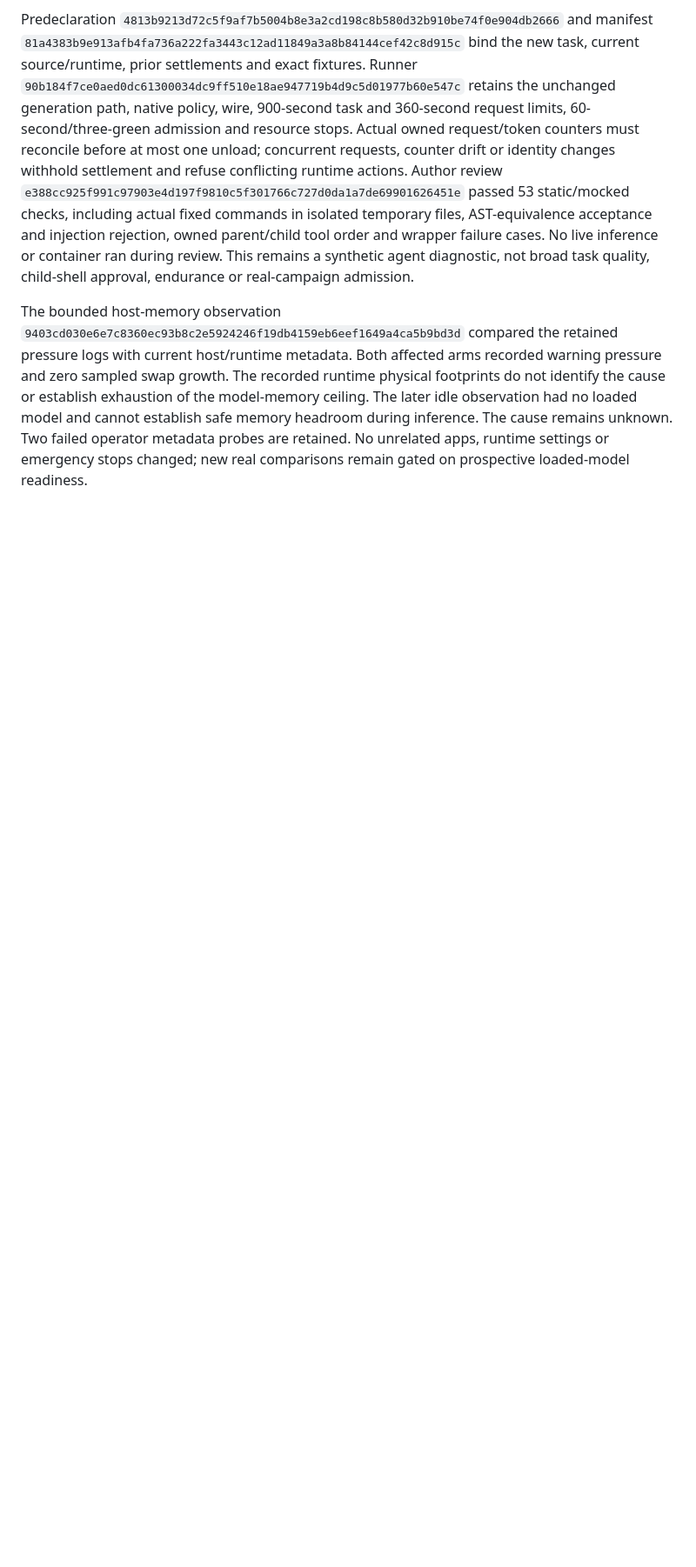
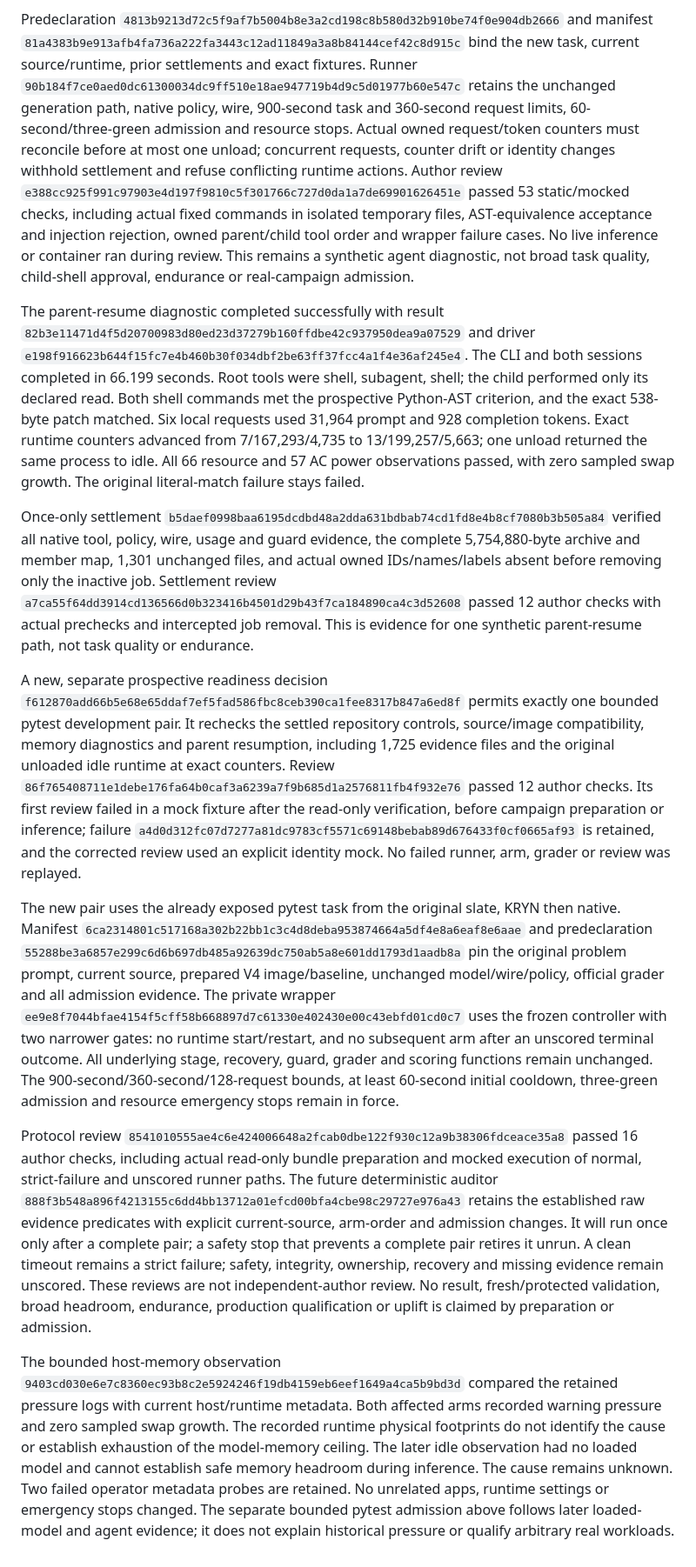
Before and after one commit to PranavMishra28/kryn, a Markdown page: research/LOCAL_CAMPAIGN_2026-10-04.md, the part around one of its changes. Shown at 87% size. Drawn GitHub-style; blank space fills up the shorter version.

Commit message:
docs: record parent resumption and bounded pytest admission

```diff
--- a/research/LOCAL_CAMPAIGN_2026-10-04.md
+++ b/research/LOCAL_CAMPAIGN_2026-10-04.md
@@ -1130,6 +1130,69 @@ parent/child tool order and wrapper failure cases. No live inference or containe
 ran during review. This remains a synthetic agent diagnostic, not broad task
 quality, child-shell approval, endurance or real-campaign admission.
 
+The parent-resume diagnostic completed successfully with result
+`82b3e11471d4f5d20700983d80ed23d37279b160ffdbe42c937950dea9a07529`
+and driver
+`e198f916623b644f15fc7e4b460b30f034dbf2be63ff37fcc4a1f4e36af245e4`.
+The CLI and both sessions completed in 66.199 seconds. Root tools were shell,
+subagent, shell; the child performed only its declared read. Both shell commands
+met the prospective Python-AST criterion, and the exact 538-byte patch matched.
+Six local requests used 31,964 prompt and 928 completion tokens. Exact runtime
+counters advanced from 7/167,293/4,735 to 13/199,257/5,663; one unload returned
+the same process to idle. All 66 resource and 57 AC power observations passed,
+with zero sampled swap growth. The original literal-match failure stays failed.
+
+Once-only settlement
+`b5daef0998baa6195dcdbd48a2dda631bdbab74cd1fd8e4b8cf7080b3b505a84`
+verified all native tool, policy, wire, usage and guard evidence, the complete
+5,754,880-byte archive and member map, 1,301 unchanged files, and actual owned
+IDs/names/labels absent before removing only the inactive job. Settlement review
+`a7ca55f64dd3914cd136566d0b323416b4501d29b43f7ca184890ca4c3d52608`
+passed 12 author checks with actual prechecks and intercepted job removal. This
+is evidence for one synthetic parent-resume path, not task quality or endurance.
+
+A new, separate prospective readiness decision
+`f612870add66b5e68e65ddaf7ef5fad586fbc8ceb390ca1fee8317b847a6ed8f`
+permits exactly one bounded pytest development pair. It rechecks the settled
+repository controls, source/image compatibility, memory diagnostics and parent
+resumption, including 1,725 evidence files and the original unloaded idle
+runtime at exact counters. Review
+`86f765408711e1debe176fa64b0caf3a6239a7f9b685d1a2576811fb4f932e76`
+passed 12 author checks. Its first review failed in a mock fixture after the
+read-only verification, before campaign preparation or inference; failure
+`a4d0d312fc07d7277a81dc9783cf5571c69148bebab89d676433f0cf0665af93`
+is retained, and the corrected review used an explicit identity mock. No failed
+runner, arm, grader or review was replayed.
+
+The new pair uses the already exposed pytest task from the original slate,
+KRYN then native. Manifest
+`6ca2314801c517168a302b22bb1c3c4d8deba953874664a5df4e8a6eaf8e6aae`
+and predeclaration
+`55288be3a6857e299c6d6b697db485a92639dc750ab5a8e601dd1793d1aadb8a`
+pin the original problem prompt, current source, prepared V4 image/baseline,
+unchanged model/wire/policy, official grader and all admission evidence. The
+private wrapper
+`ee9e8f7044bfae4154f5cff58b668897d7c61330e402430e00c43ebfd01cd0c7`
+uses the frozen controller with two narrower gates: no runtime start/restart,
+and no subsequent arm after an unscored terminal outcome. All underlying
+stage, recovery, guard, grader and scoring functions remain unchanged. The
+900-second/360-second/128-request bounds, at least 60-second initial cooldown,
+three-green admission and resource emergency stops remain in force.
+
+Protocol review
+`8541010555ae4c6e424006648a2fcab0dbe122f930c12a9b38306fdceace35a8`
+passed 16 author checks, including actual read-only bundle preparation and
+mocked execution of normal, strict-failure and unscored runner paths. The future
+deterministic auditor
+`888f3b548a896f4213155c6dd4bb13712a01efcd00bfa4cbe98c29727e976a43`
+retains the established raw evidence predicates with explicit current-source,
+arm-order and admission changes. It will run once only after a complete pair;
+a safety stop that prevents a complete pair retires it unrun. A clean timeout
+remains a strict failure; safety, integrity, ownership, recovery and missing
+evidence remain unscored. These reviews are not independent-author review.
+No result, fresh/protected validation, broad headroom, endurance, production
+qualification or uplift is claimed by preparation or admission.
+
 The bounded host-memory observation
 `9403cd030e6e7c8360ec93b8c2e5924246f19db4159eb6eef1649a4ca5b9bd3d`
 compared the retained pressure logs with current host/runtime metadata. Both affected arms recorded warning
@@ -1137,5 +1200,6 @@ pressure and zero sampled swap growth. The recorded runtime physical footprints
 do not identify the cause or establish exhaustion of the model-memory ceiling. The later idle observation had no loaded model and
 cannot establish safe memory headroom during inference. The cause remains
 unknown. Two failed operator metadata probes are retained. No unrelated apps,
-runtime settings or emergency stops changed; new real comparisons remain gated
-on prospective loaded-model readiness.
+runtime settings or emergency stops changed. The separate bounded pytest
+admission above follows later loaded-model and agent evidence; it does not
+explain historical pressure or qualify arbitrary real workloads.
```
Also changed, not shown: other parts of research/LOCAL_CAMPAIGN_2026-10-04.md (+1 -1 lines), research/CONTAINER_SWE_DEVELOPMENT.md (+35 -12 lines).
